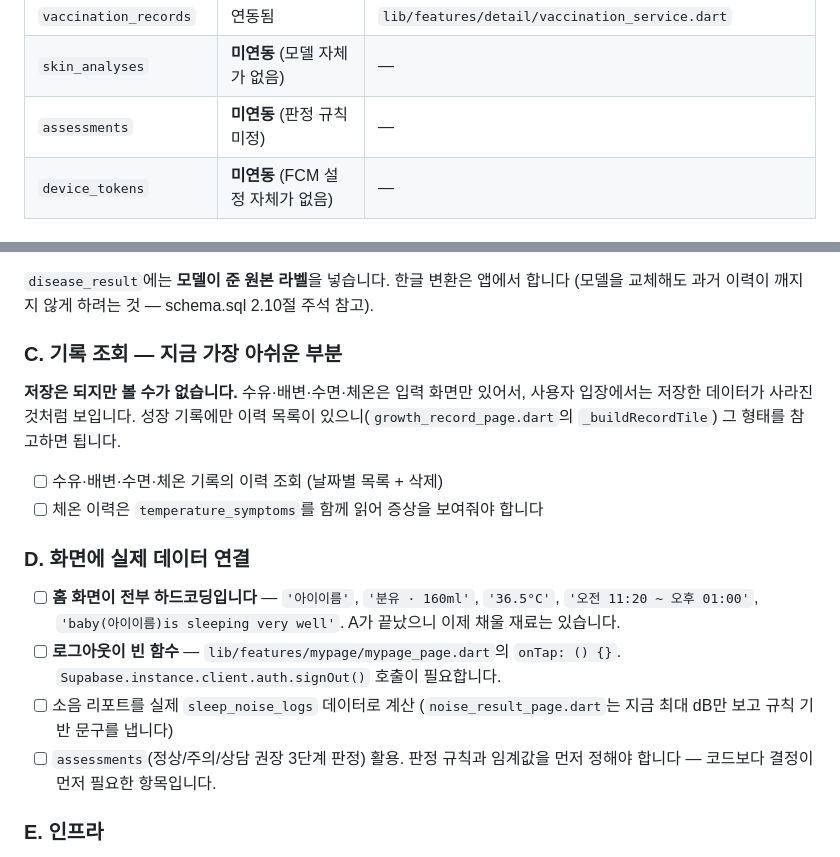
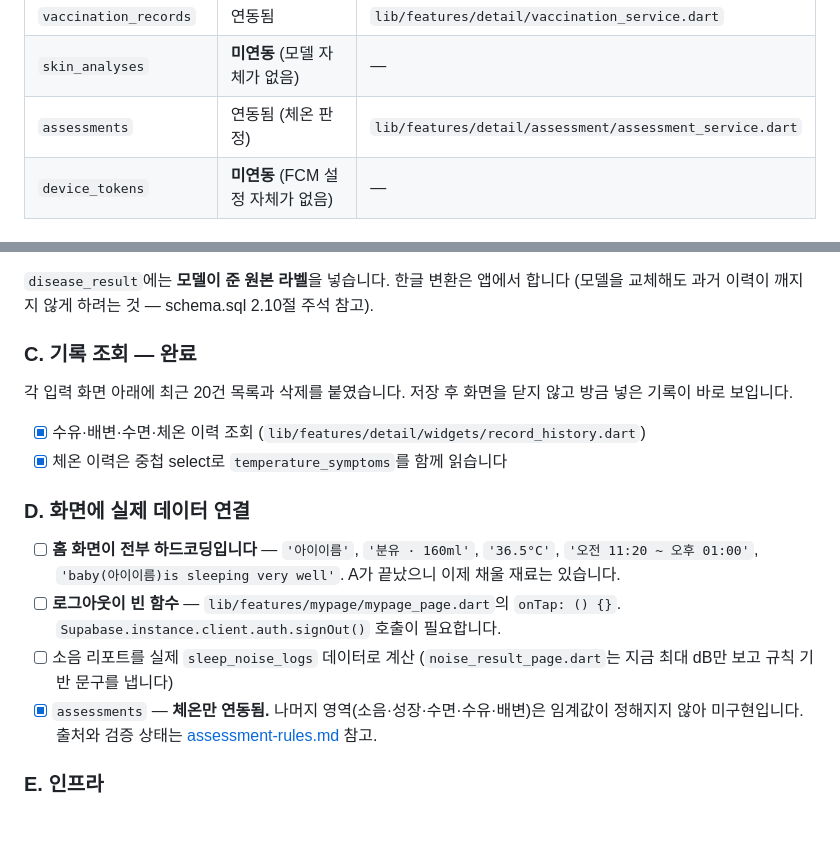
Before and after one commit to 2skyy/BabySence, a Markdown page: docs/supabase-todo.md, 2 parts joined by grey strips. GitHub-like rendering; blank space fills up the shorter version.

```diff
--- a/docs/supabase-todo.md
+++ b/docs/supabase-todo.md
@@ -21,7 +21,7 @@
 | `vaccines` | 연동됨 | `lib/features/detail/vaccination_service.dart` |
 | `vaccination_records` | 연동됨 | `lib/features/detail/vaccination_service.dart` |
 | `skin_analyses` | **미연동** (모델 자체가 없음) | — |
-| `assessments` | **미연동** (판정 규칙 미정) | — |
+| `assessments` | 연동됨 (체온 판정) | `lib/features/detail/assessment/assessment_service.dart` |
 | `device_tokens` | **미연동** (FCM 설정 자체가 없음) | — |
 
 ## 해야 할 일
@@ -47,14 +47,13 @@ FastAPI는 추론만 하고 DB에 쓰지 않습니다. 결과 저장은 앱이
 `disease_result`에는 **모델이 준 원본 라벨**을 넣습니다. 한글 변환은 앱에서 합니다
 (모델을 교체해도 과거 이력이 깨지지 않게 하려는 것 — schema.sql 2.10절 주석 참고).
 
-### C. 기록 조회 — 지금 가장 아쉬운 부분
+### C. 기록 조회 — 완료
 
-**저장은 되지만 볼 수가 없습니다.** 수유·배변·수면·체온은 입력 화면만 있어서,
-사용자 입장에서는 저장한 데이터가 사라진 것처럼 보입니다. 성장 기록에만 이력 목록이
-있으니(`growth_record_page.dart`의 `_buildRecordTile`) 그 형태를 참고하면 됩니다.
+각 입력 화면 아래에 최근 20건 목록과 삭제를 붙였습니다. 저장 후 화면을 닫지 않고
+방금 넣은 기록이 바로 보입니다.
 
-- [ ] 수유·배변·수면·체온 기록의 이력 조회 (날짜별 목록 + 삭제)
-- [ ] 체온 이력은 `temperature_symptoms`를 함께 읽어 증상을 보여줘야 합니다
+- [x] 수유·배변·수면·체온 이력 조회 (`lib/features/detail/widgets/record_history.dart`)
+- [x] 체온 이력은 중첩 select로 `temperature_symptoms`를 함께 읽습니다
 
 ### D. 화면에 실제 데이터 연결
 
@@ -65,8 +64,9 @@ FastAPI는 추론만 하고 DB에 쓰지 않습니다. 결과 저장은 앱이
       `Supabase.instance.client.auth.signOut()` 호출이 필요합니다.
 - [ ] 소음 리포트를 실제 `sleep_noise_logs` 데이터로 계산
       (`noise_result_page.dart`는 지금 최대 dB만 보고 규칙 기반 문구를 냅니다)
-- [ ] `assessments`(정상/주의/상담 권장 3단계 판정) 활용. 판정 규칙과 임계값을 먼저
-      정해야 합니다 — 코드보다 결정이 먼저 필요한 항목입니다.
+- [x] `assessments` — **체온만 연동됨.** 나머지 영역(소음·성장·수면·수유·배변)은
+      임계값이 정해지지 않아 미구현입니다. 출처와 검증 상태는
+      [assessment-rules.md](assessment-rules.md) 참고.
 
 ### E. 인프라
 
```
Also changed, not shown: README.md (+1 -2 lines), docs/assessment-rules.md (+17 -0 lines).
